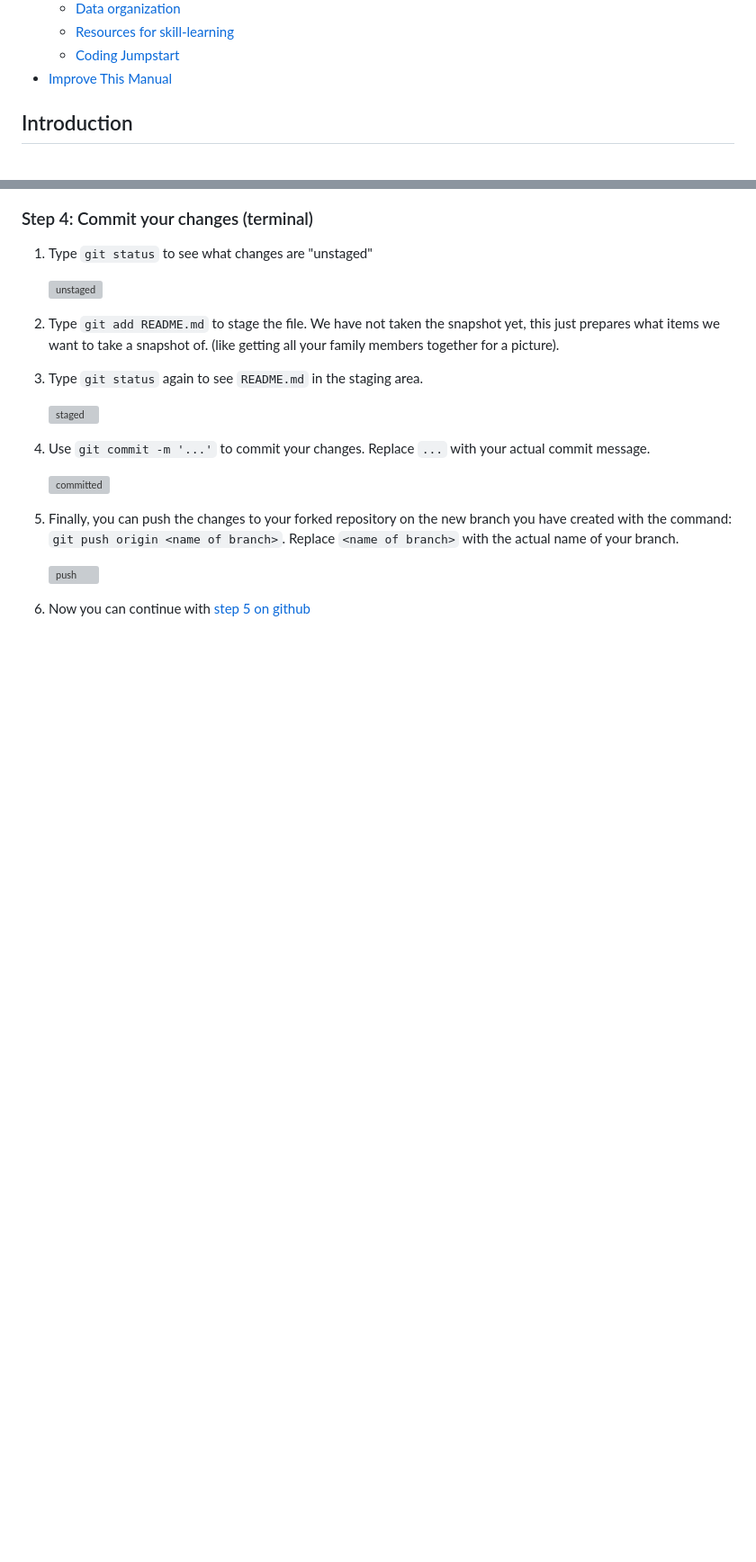
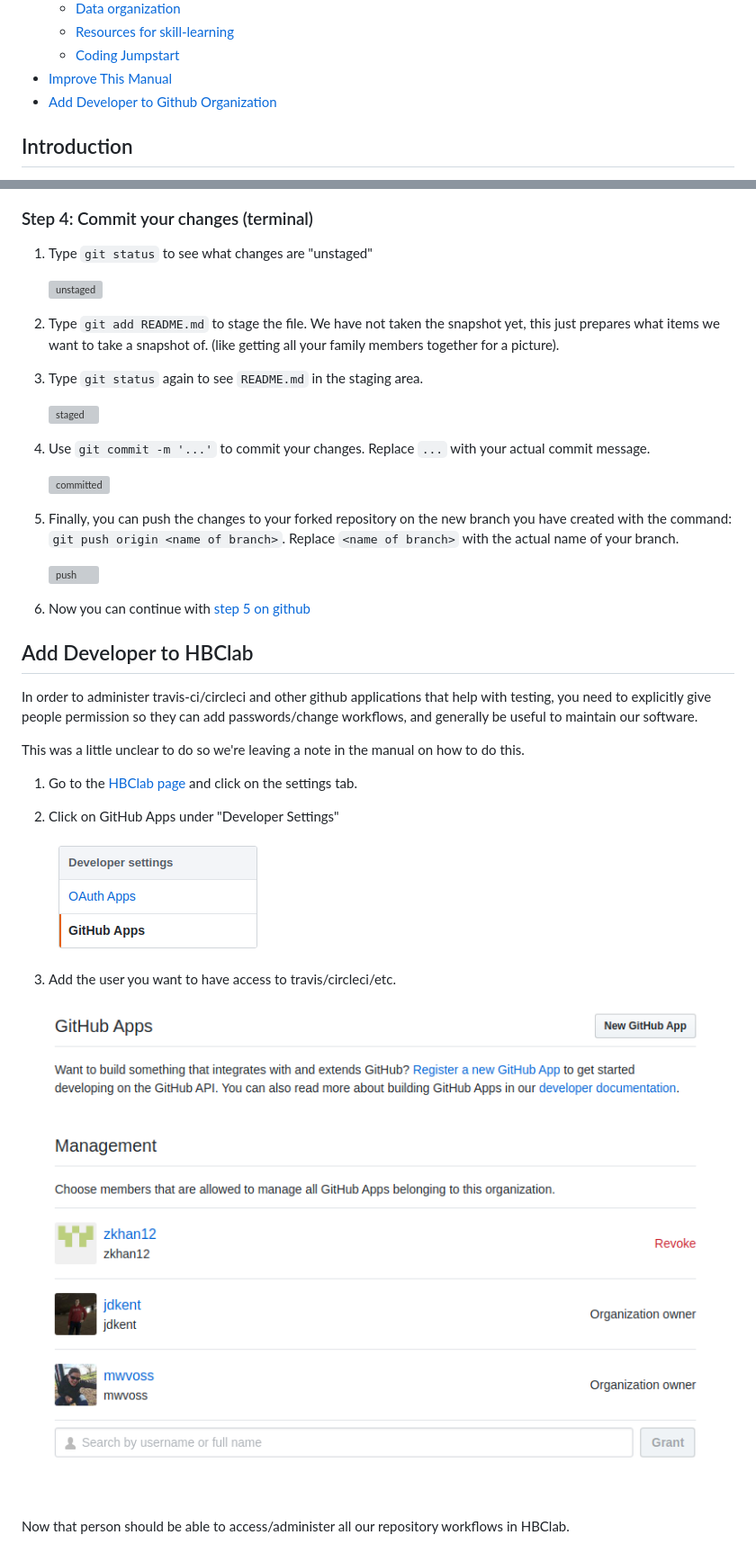
Before and after one commit to HBClab/LabManual, a Markdown page: README.md, 2 parts joined by grey strips. Shown at 90% size. GitHub-like rendering; pictures changed too: .imgs/add_developer_0.png (added), .imgs/add_developer_1.png (added); blank space fills up the shorter version; grey boxes are pictures that could not be loaded.

Commit message:
add instructions for giving someone permission to access software workflows

```diff
--- a/README.md
+++ b/README.md
@@ -19,6 +19,7 @@
   * [Resources for skill-learning](#general-resources)
   * [Coding Jumpstart](#coding-jumpstart)
 - [Improve This Manual](#improve-this-manual)
+- [Add Developer to Github Organization](#add-developer-to-hbclab)
 
 ## Introduction
 
@@ -676,3 +677,24 @@ repository on your laptop or machine.
    ![push](.imgs/step-34_git-push.png)
 
 1. Now you can continue with [step 5 on github](#step-5-open-a-pull-request)
+
+## Add Developer to HBClab
+
+In order to administer travis-ci/circleci and other github applications that help with testing,
+you need to explicitly give people permission so
+they can add passwords/change workflows, and generally be
+useful to maintain our software.
+
+This was a little unclear to do so we're leaving a note in the manual on how to do this.
+
+1. Go to the [HBClab page](https://github.com/HBClab) and click on the settings tab.
+
+2. Click on GitHub Apps under "Developer Settings"
+
+   ![gh_app](.imgs/add_developer_0.png)
+
+3. Add the user you want to have access to travis/circleci/etc.
+
+   ![add_user](.imgs/add_developer_1.png)
+
+Now that person should be able to access/administer all our repository workflows in HBClab.
```
